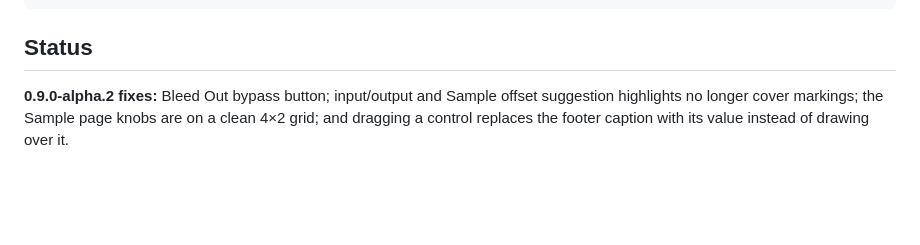
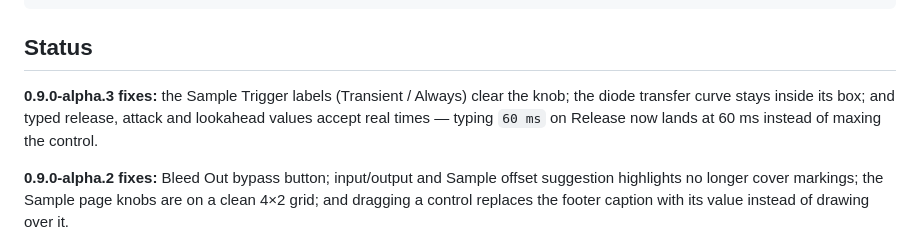
Before and after one commit to tylorismusic-commits/drum-suite, a Markdown page: README.md, the part around one of its changes. Rendered like a GitHub page; blank space fills up the shorter version.

```diff
--- a/README.md
+++ b/README.md
@@ -220,6 +220,11 @@ cmake --install build
 
 ## Status
 
+**0.9.0-alpha.3 fixes:** the Sample Trigger labels (Transient / Always) clear
+the knob; the diode transfer curve stays inside its box; and typed release,
+attack and lookahead values accept real times — typing `60 ms` on Release now
+lands at 60 ms instead of maxing the control.
+
 **0.9.0-alpha.2 fixes:** Bleed Out bypass button; input/output and Sample
 offset suggestion highlights no longer cover markings; the Sample page knobs
 are on a clean 4×2 grid; and dragging a control replaces the footer caption
```
Also changed, not shown: other parts of README.md (+2 -2 lines), docs/clip.png, docs/drive.png, docs/sample-page.png, 4 other files.
